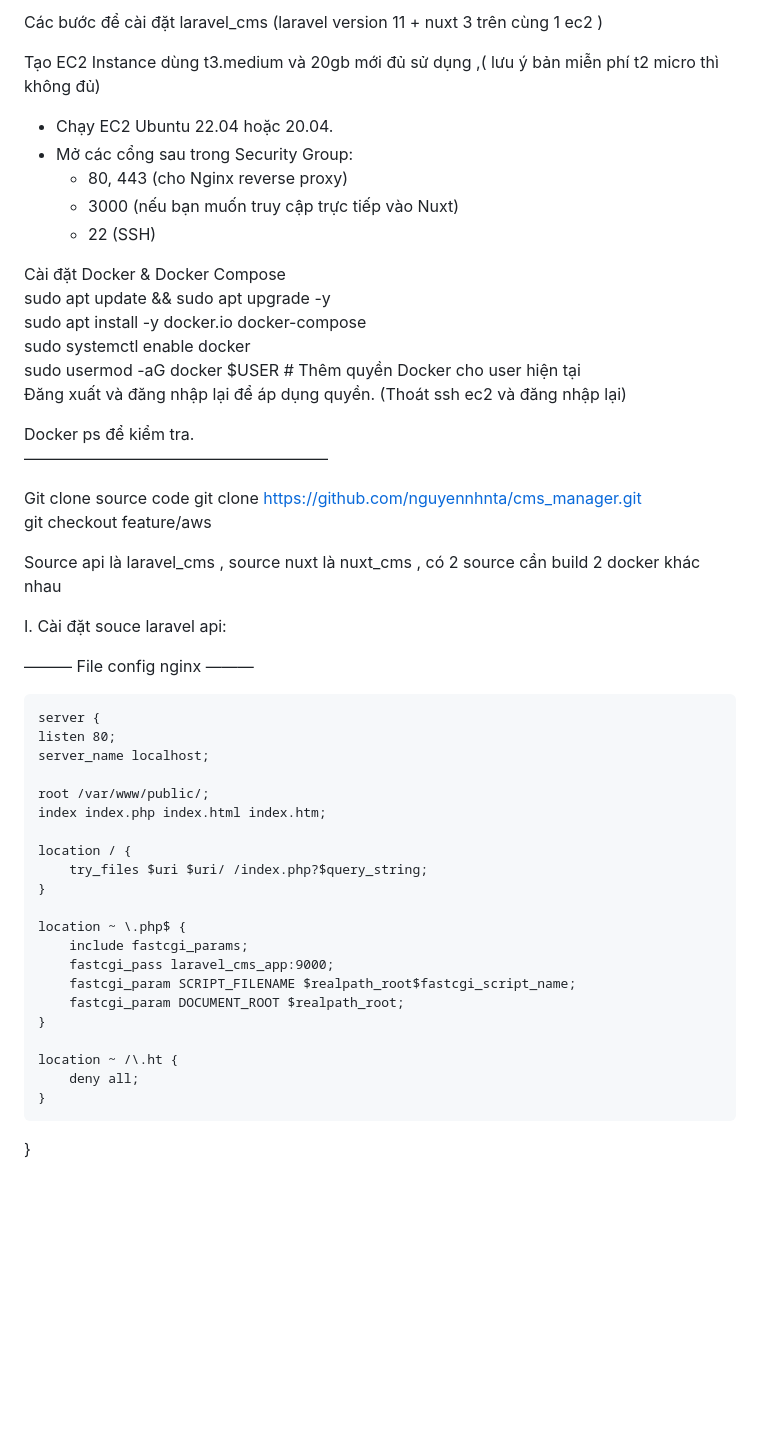
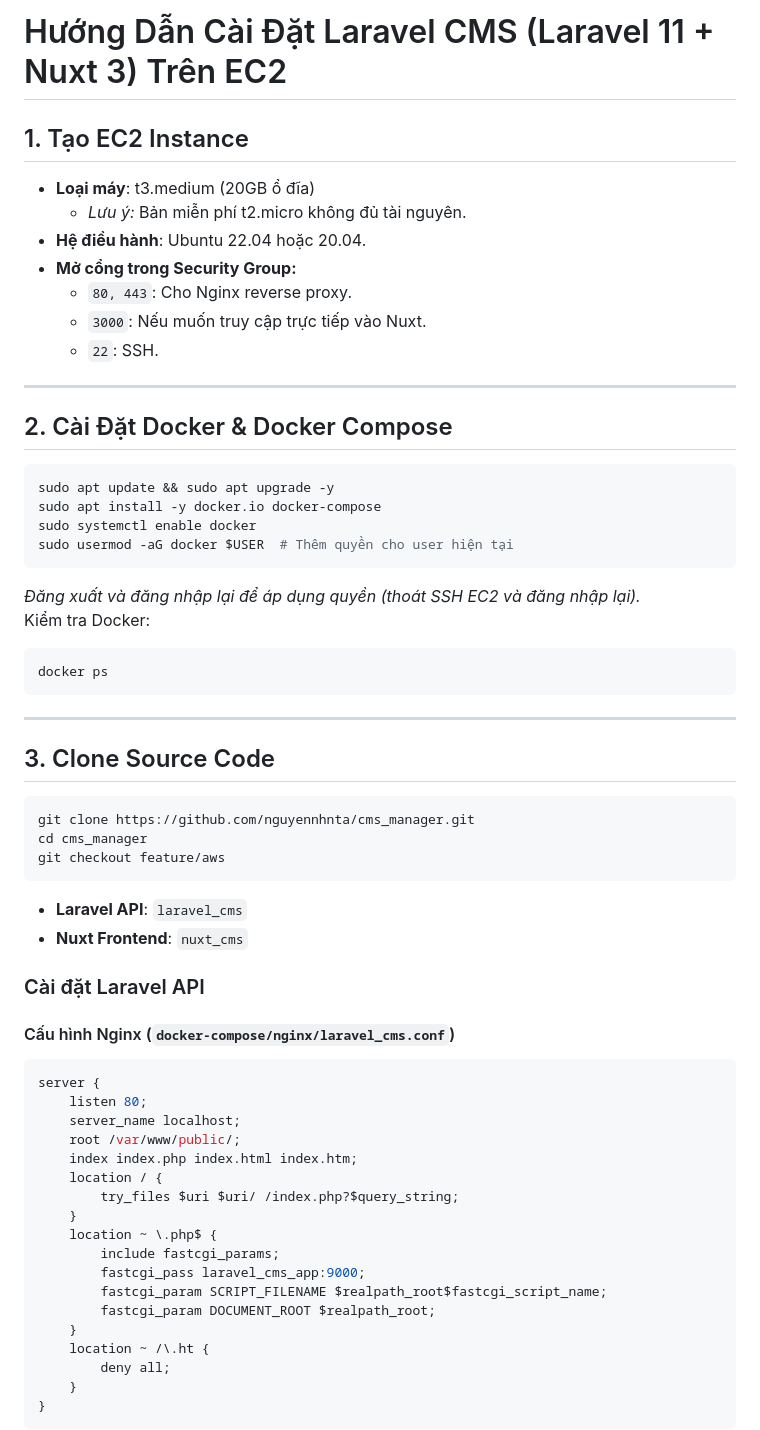
Before and after one commit to nguyennhnta/cms_manager, a Markdown page: aws.md, the part around the change printed below. Drawn GitHub-style; blank space fills up the shorter version.

````diff
--- a/aws.md
+++ b/aws.md
@@ -1,52 +1,60 @@
-Các bước để cài đặt laravel_cms (laravel version 11  + nuxt 3 trên cùng 1 ec2 )
+# Hướng Dẫn Cài Đặt Laravel CMS (Laravel 11 + Nuxt 3) Trên EC2
 
+## 1. Tạo EC2 Instance
+- **Loại máy**: t3.medium (20GB ổ đĩa)
+    - *Lưu ý:* Bản miễn phí t2.micro không đủ tài nguyên.
+- **Hệ điều hành**: Ubuntu 22.04 hoặc 20.04.
+- **Mở cổng trong Security Group:**
+    - `80, 443`: Cho Nginx reverse proxy.
+    - `3000`: Nếu muốn truy cập trực tiếp vào Nuxt.
+    - `22`: SSH.
 
-Tạo EC2 Instance dùng t3.medium và 20gb mới đủ sử dụng ,( lưu ý bản miễn phí t2 micro thì không đủ)
-* Chạy EC2 Ubuntu 22.04 hoặc 20.04.
-* Mở các cổng sau trong Security Group:
-    * 80, 443 (cho Nginx reverse proxy)
-    * 3000 (nếu bạn muốn truy cập trực tiếp vào Nuxt)
-    * 22 (SSH)
+---
 
-Cài đặt Docker & Docker Compose
+## 2. Cài Đặt Docker & Docker Compose
+```bash
 sudo apt update && sudo apt upgrade -y
 sudo apt install -y docker.io docker-compose
 sudo systemctl enable docker
-sudo usermod -aG docker $USER  # Thêm quyền Docker cho user hiện tại
-Đăng xuất và đăng nhập lại để áp dụng quyền. (Thoát ssh ec2 và đăng nhập lại)
+sudo usermod -aG docker $USER  # Thêm quyền cho user hiện tại
+```
+*Đăng xuất và đăng nhập lại để áp dụng quyền (thoát SSH EC2 và đăng nhập lại).*
+Kiểm tra Docker:
+```bash
+docker ps
+```
 
-Docker ps để kiểm tra.
-———————————————————
+---
 
-Git clone source code git clone https://github.com/nguyennhnta/cms_manager.git
+## 3. Clone Source Code
+```bash
+git clone https://github.com/nguyennhnta/cms_manager.git
+cd cms_manager
 git checkout feature/aws
+```
+- **Laravel API**: `laravel_cms`
+- **Nuxt Frontend**: `nuxt_cms`
 
-Source api là laravel_cms , source nuxt là nuxt_cms , có 2 source cần build 2 docker khác nhau
-
-I. Cài đặt souce laravel api:
-
-———  File config nginx ———
-
-    server {
+### Cài đặt Laravel API
+#### Cấu hình Nginx (`docker-compose/nginx/laravel_cms.conf`)
+```nginx
+server {
     listen 80;
     server_name localhost;
-
     root /var/www/public/;
     index index.php index.html index.htm;
-
     location / {
         try_files $uri $uri/ /index.php?$query_string;
     }
-
     location ~ \.php$ {
         include fastcgi_params;
         fastcgi_pass laravel_cms_app:9000;
         fastcgi_param SCRIPT_FILENAME $realpath_root$fastcgi_script_name;
         fastcgi_param DOCUMENT_ROOT $realpath_root;
     }
-
     location ~ /\.ht {
         deny all;
     }
 }
+```
 
````
Also changed, not shown: other parts of aws.md (+114 -153 lines), aws1.md (added, +245 -0 lines).
